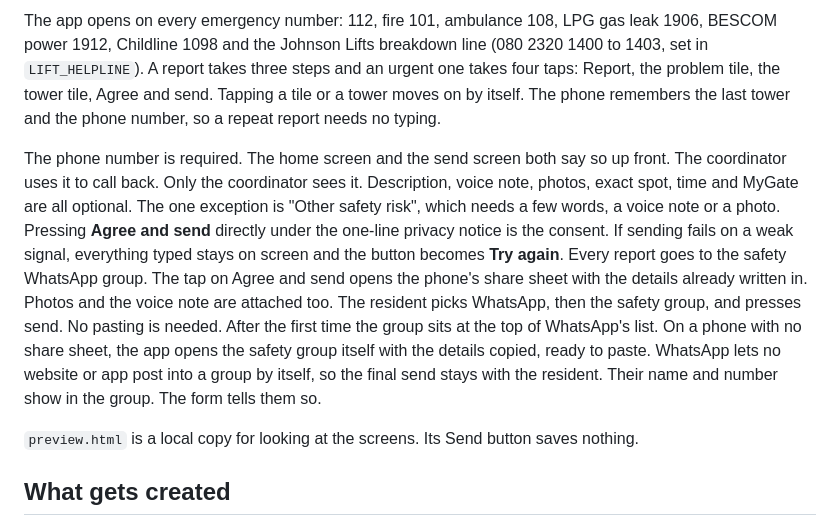
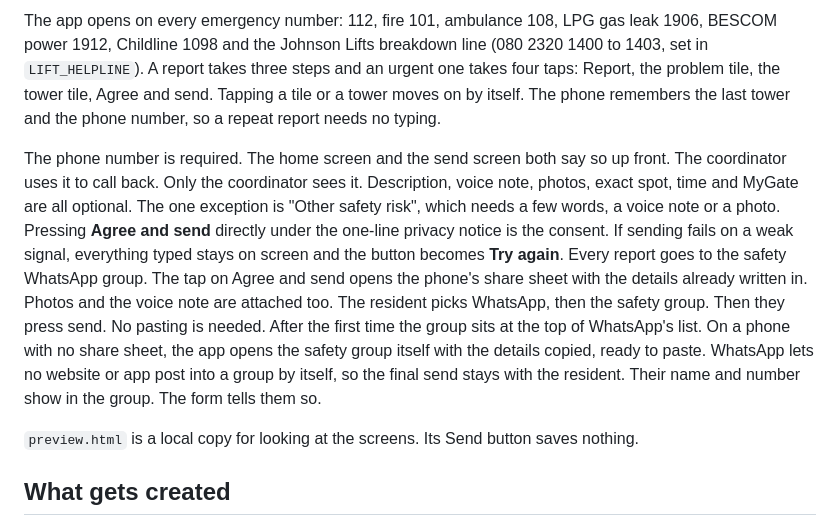
Before and after one commit to AnkurNapa/rwa-safety, a Markdown page: README.md, the part around the change. Rendered like a GitHub page.

Commit message:
docs: tidy README wording

```diff
--- a/README.md
+++ b/README.md
@@ -8,7 +8,7 @@ Urgent categories (lift stuck, fire or smoke, gas, electrical danger, flooding n
 
 The app opens on every emergency number: 112, fire 101, ambulance 108, LPG gas leak 1906, BESCOM power 1912, Childline 1098 and the Johnson Lifts breakdown line (080 2320 1400 to 1403, set in `LIFT_HELPLINE`). A report takes three steps and an urgent one takes four taps: Report, the problem tile, the tower tile, Agree and send. Tapping a tile or a tower moves on by itself. The phone remembers the last tower and the phone number, so a repeat report needs no typing.
 
-The phone number is required. The home screen and the send screen both say so up front. The coordinator uses it to call back. Only the coordinator sees it. Description, voice note, photos, exact spot, time and MyGate are all optional. The one exception is "Other safety risk", which needs a few words, a voice note or a photo. Pressing **Agree and send** directly under the one-line privacy notice is the consent. If sending fails on a weak signal, everything typed stays on screen and the button becomes **Try again**. Every report goes to the safety WhatsApp group. The tap on Agree and send opens the phone's share sheet with the details already written in. Photos and the voice note are attached too. The resident picks WhatsApp, then the safety group, and presses send. No pasting is needed. After the first time the group sits at the top of WhatsApp's list. On a phone with no share sheet, the app opens the safety group itself with the details copied, ready to paste. WhatsApp lets no website or app post into a group by itself, so the final send stays with the resident. Their name and number show in the group. The form tells them so.
+The phone number is required. The home screen and the send screen both say so up front. The coordinator uses it to call back. Only the coordinator sees it. Description, voice note, photos, exact spot, time and MyGate are all optional. The one exception is "Other safety risk", which needs a few words, a voice note or a photo. Pressing **Agree and send** directly under the one-line privacy notice is the consent. If sending fails on a weak signal, everything typed stays on screen and the button becomes **Try again**. Every report goes to the safety WhatsApp group. The tap on Agree and send opens the phone's share sheet with the details already written in. Photos and the voice note are attached too. The resident picks WhatsApp, then the safety group. Then they press send. No pasting is needed. After the first time the group sits at the top of WhatsApp's list. On a phone with no share sheet, the app opens the safety group itself with the details copied, ready to paste. WhatsApp lets no website or app post into a group by itself, so the final send stays with the resident. Their name and number show in the group. The form tells them so.
 
 `preview.html` is a local copy for looking at the screens. Its Send button saves nothing.
 
```
